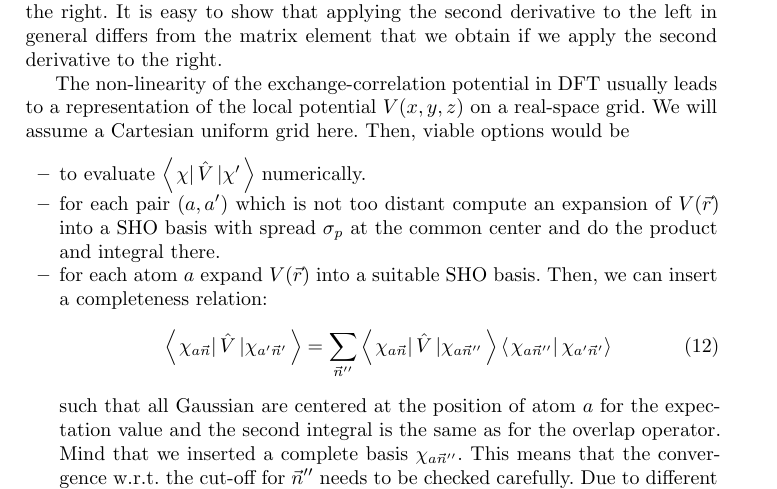
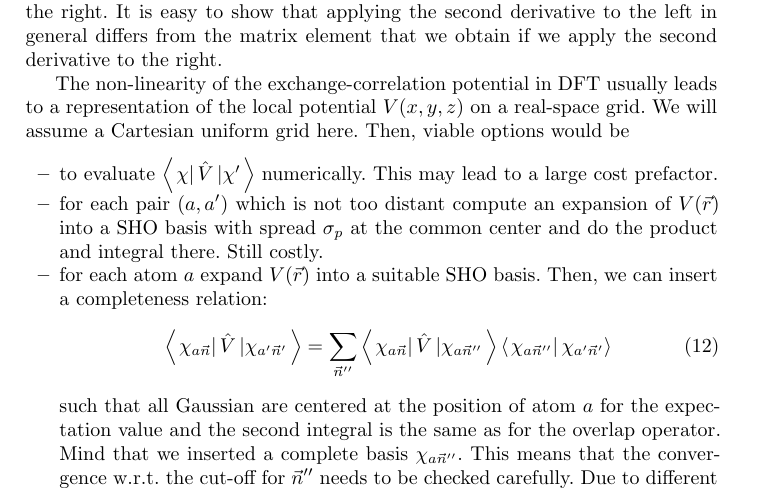
Before and after one commit to real-space/AngstromCube, a LaTeX thesis (doc/aa3theory.tex): part of page 5 of 11, cut so that both start at the same text. Compiled offline with LaTeX, dvips and Ghostscript; a missing bibliography style is replaced by a similar one.

```diff
--- a/doc/aa3theory.tex
+++ b/doc/aa3theory.tex
@@ -282,11 +282,11 @@
 Then, viable options would be
 \begin{itemize}
 %
-\item to evaluate $\braketop{ \chi }{ \hat V }{ \chi' }$ numerically.
+\item to evaluate $\braketop{ \chi }{ \hat V }{ \chi' }$ numerically. This may lead to a large cost prefactor.
 %
 \item for each pair $(a,a')$ which is not too distant
 compute an expansion of $V(\vec r)$ into a \ac{sho} basis with spread $\sigma_p$
-at the common center and do the product and integral there.
+at the common center and do the product and integral there. Still costly.
 %
 \item for each atom $a$ expand $V(\vec r)$ into a suitable \ac{sho} basis.
 Then, we can insert a completeness relation:
```
Also changed, not shown: 3 other files.
